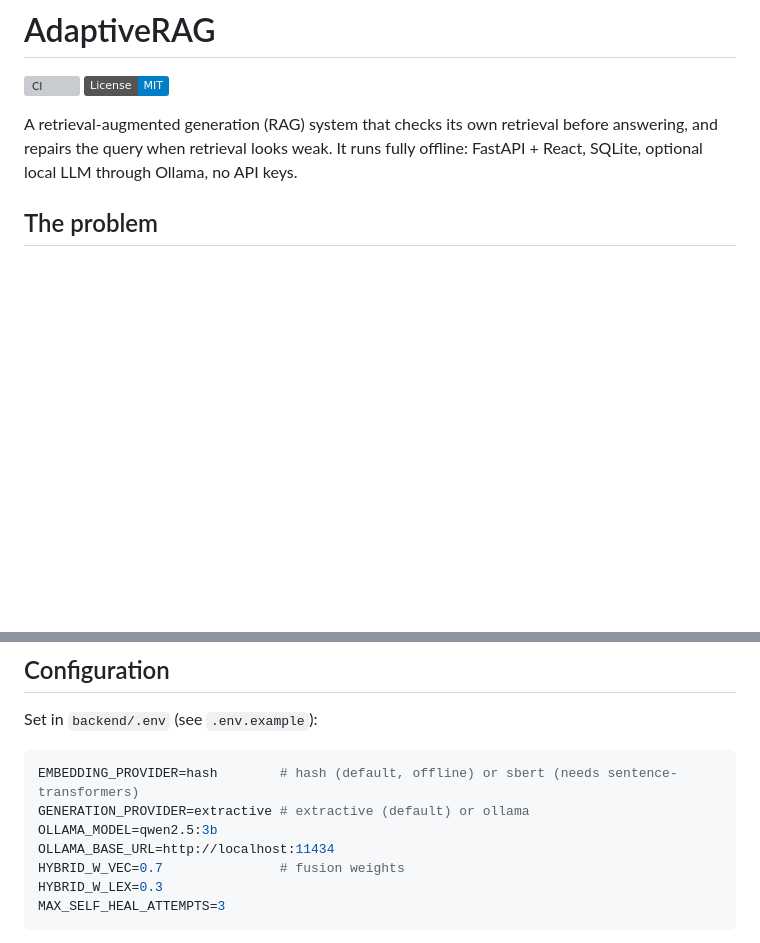
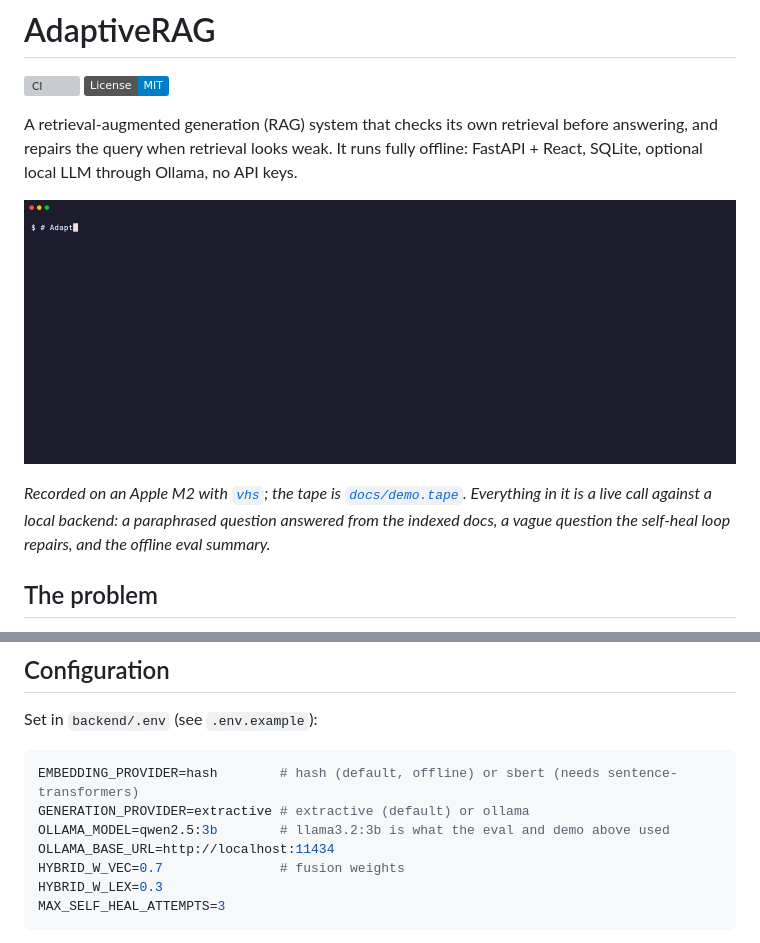
Before and after one commit to Pravir369/AdaptiveRAG, a Markdown page: README.md, 2 parts joined by grey strips. GitHub-like rendering; pictures changed too: docs/demo.gif (added); badges without logos; blank space fills up the shorter version; grey boxes are pictures that could not be loaded.

````diff
--- a/README.md
+++ b/README.md
@@ -5,7 +5,9 @@
 
 A retrieval-augmented generation (RAG) system that checks its own retrieval before answering, and repairs the query when retrieval looks weak. It runs fully offline: FastAPI + React, SQLite, optional local LLM through Ollama, no API keys.
 
-<!-- Demo GIF goes here: docs/demo.gif (a vague query being repaired, then the Self-Heal Report). -->
+![AdaptiveRAG demo: a paraphrased question answered with citations, a vague question repaired by the self-heal loop, and the offline eval summary](docs/demo.gif)
+
+_Recorded on an Apple M2 with [`vhs`](https://github.com/charmbracelet/vhs); the tape is [`docs/demo.tape`](docs/demo.tape). Everything in it is a live call against a local backend: a paraphrased question answered from the indexed docs, a vague question the self-heal loop repairs, and the offline eval summary._
 
 ## The problem
 
@@ -150,7 +181,7 @@ Set in `backend/.env` (see `.env.example`):
 ```bash
 EMBEDDING_PROVIDER=hash        # hash (default, offline) or sbert (needs sentence-transformers)
 GENERATION_PROVIDER=extractive # extractive (default) or ollama
-OLLAMA_MODEL=qwen2.5:3b
+OLLAMA_MODEL=qwen2.5:3b        # llama3.2:3b is what the eval and demo above used
 OLLAMA_BASE_URL=http://localhost:11434
 HYBRID_W_VEC=0.7               # fusion weights
 HYBRID_W_LEX=0.3
````
Also changed, not shown: other parts of README.md (+50 -21 lines), 11 other files.
